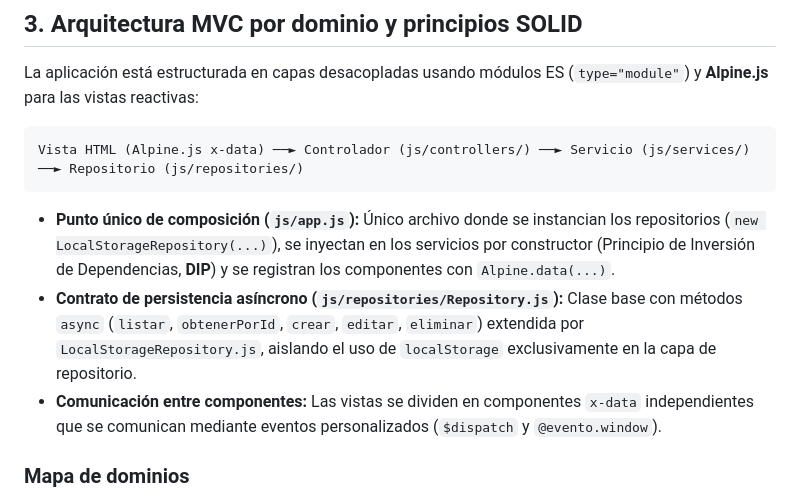
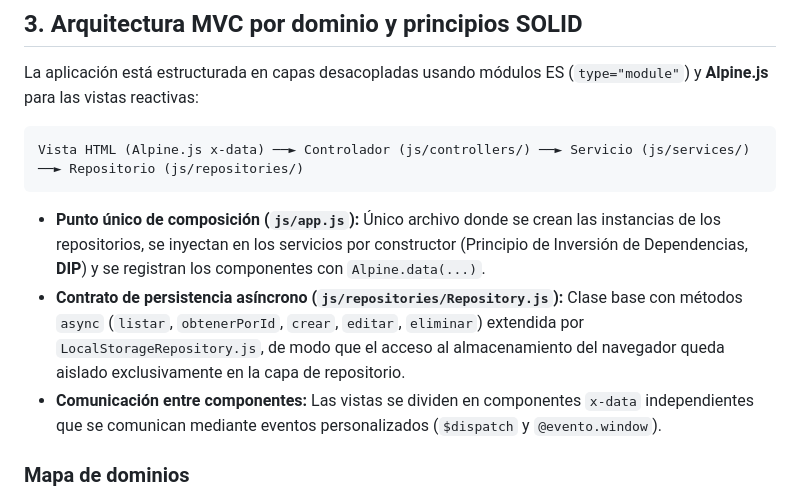
Before and after one commit to angeloolmao/ProyectoWeb, a Markdown page: README.md, the part around the change. GitHub-like rendering.

Commit message:
docs: ajustar redaccion del readme

````diff
--- a/README.md
+++ b/README.md
@@ -40,8 +40,8 @@ La aplicación está estructurada en capas desacopladas usando módulos ES (`typ
 Vista HTML (Alpine.js x-data) ──► Controlador (js/controllers/) ──► Servicio (js/services/) ──► Repositorio (js/repositories/)
 ```
 
-- **Punto único de composición (`js/app.js`):** Único archivo donde se instancian los repositorios (`new LocalStorageRepository(...)`), se inyectan en los servicios por constructor (Principio de Inversión de Dependencias, **DIP**) y se registran los componentes con `Alpine.data(...)`.
-- **Contrato de persistencia asíncrono (`js/repositories/Repository.js`):** Clase base con métodos `async` (`listar`, `obtenerPorId`, `crear`, `editar`, `eliminar`) extendida por `LocalStorageRepository.js`, aislando el uso de `localStorage` exclusivamente en la capa de repositorio.
+- **Punto único de composición (`js/app.js`):** Único archivo donde se crean las instancias de los repositorios, se inyectan en los servicios por constructor (Principio de Inversión de Dependencias, **DIP**) y se registran los componentes con `Alpine.data(...)`.
+- **Contrato de persistencia asíncrono (`js/repositories/Repository.js`):** Clase base con métodos `async` (`listar`, `obtenerPorId`, `crear`, `editar`, `eliminar`) extendida por `LocalStorageRepository.js`, de modo que el acceso al almacenamiento del navegador queda aislado exclusivamente en la capa de repositorio.
 - **Comunicación entre componentes:** Las vistas se dividen en componentes `x-data` independientes que se comunican mediante eventos personalizados (`$dispatch` y `@evento.window`).
 
 ### Mapa de dominios
````
